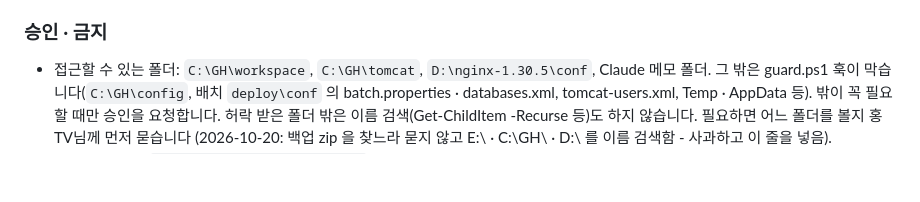
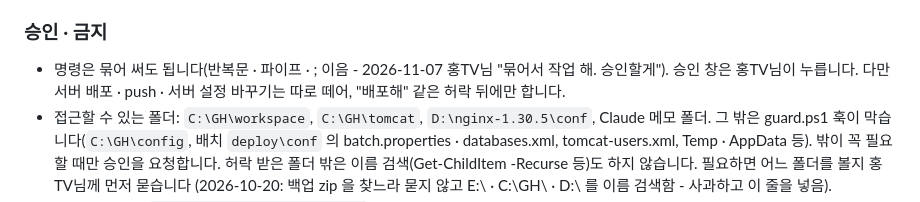
Before and after one commit to chogilhong/routefly, a Markdown page: CLAUDE.md, the part around the change. GitHub-like rendering; blank space fills up the shorter version.

Commit message:
CLAUDE.md: PC Claude - 명령은 묶어 써도 됨(서버 배포 · push · 서버 설정은 따로, 허락 뒤에만)
Co-Authored-By: Claude Opus 5.5 <noreply@anthropic.com>
Claude-Session: https://claude.ai/code/session_01B2JrTuFbhpQaxS7ERKURW1

```diff
--- a/CLAUDE.md
+++ b/CLAUDE.md
@@ -75,6 +75,8 @@ DB 는 routefly-batch 가 채우고, 웹은 읽기만 합니다 - 산악회 방
 - 새 세션은 원격 제어(Remote Control)에 자동 연결되도록 데스크톱 앱 설정을 켜 둡니다(2026-10-11 홍TV님 요청).
 
 ### 승인 · 금지
+- 명령은 묶어 써도 됩니다(반복문 · 파이프 · ; 이음 - 2026-11-07 홍TV님 "묶어서 작업 해. 승인할게"). 승인 창은 홍TV님이 누릅니다.
+  다만 서버 배포 · push · 서버 설정 바꾸기는 따로 떼어, "배포해" 같은 허락 뒤에만 합니다.
 - 접근할 수 있는 폴더: `C:\GH\workspace`, `C:\GH\tomcat`, `D:\nginx-1.30.5\conf`, Claude 메모 폴더.
   그 밖은 guard.ps1 훅이 막습니다(`C:\GH\config`, 배치 `deploy\conf` 의 batch.properties · databases.xml, tomcat-users.xml, Temp · AppData 등). 밖이 꼭 필요할 때만 승인을 요청합니다.
   허락 받은 폴더 밖은 이름 검색(Get-ChildItem -Recurse 등)도 하지 않습니다. 필요하면 어느 폴더를 볼지 홍TV님께 먼저 묻습니다
```
